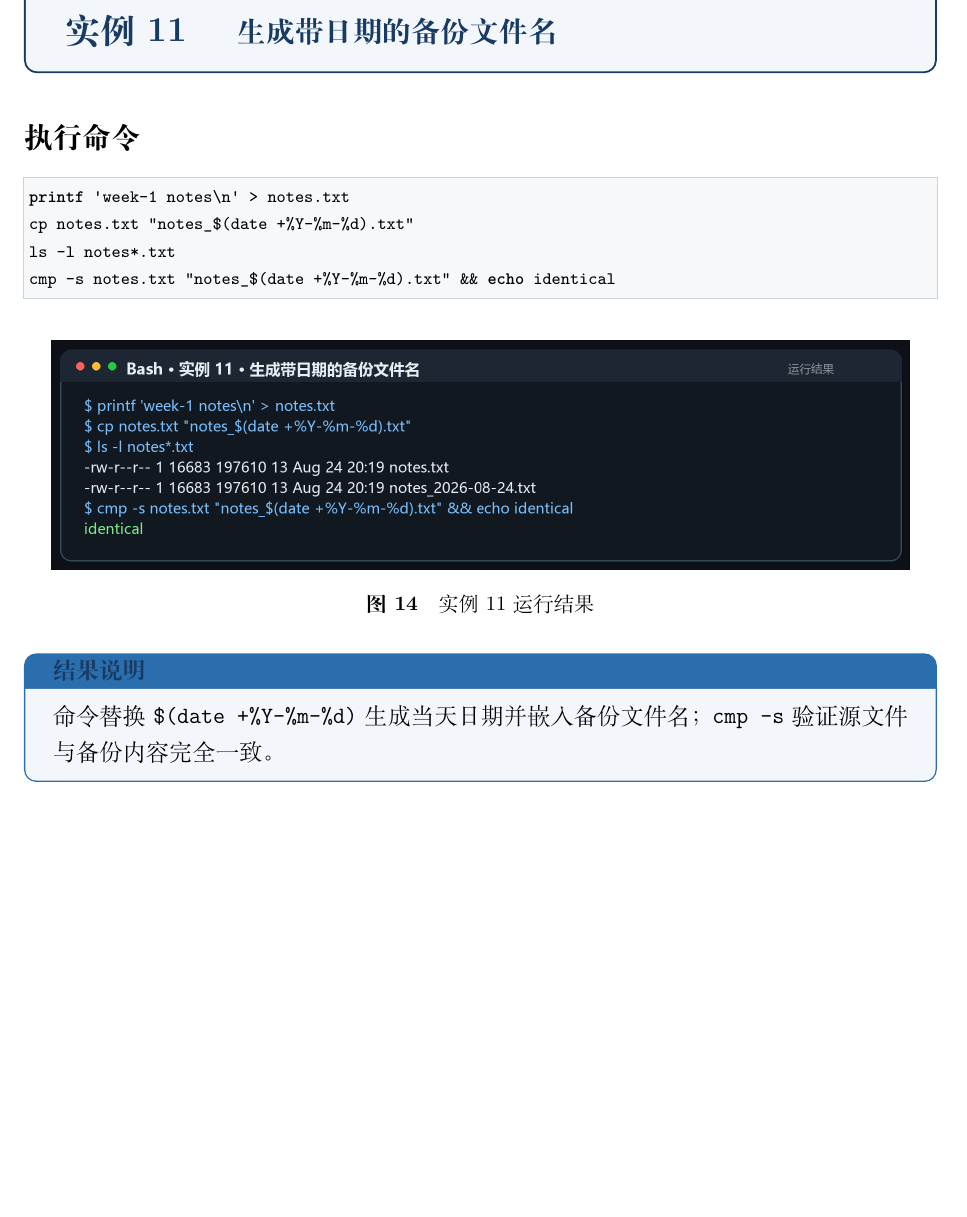
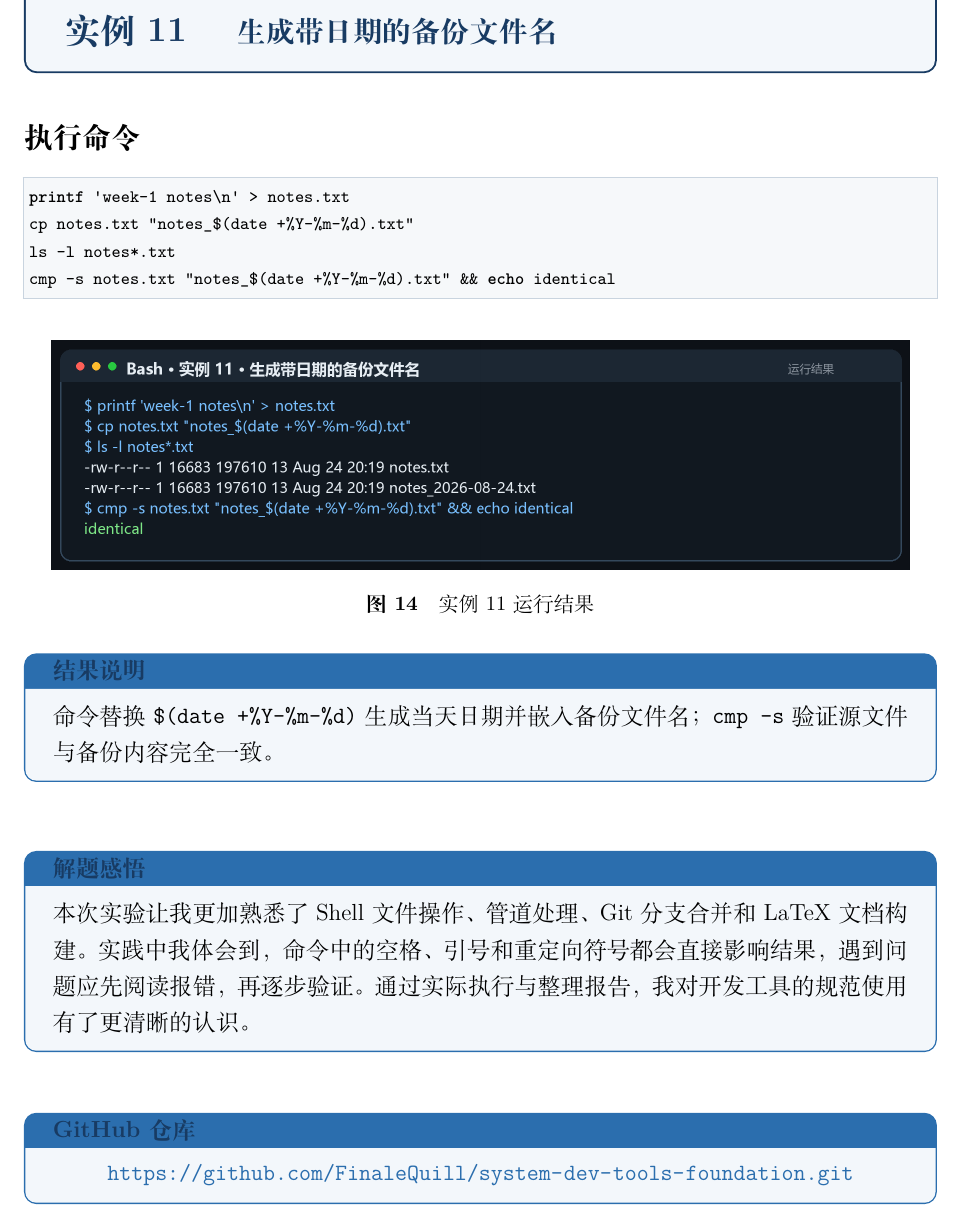
Before and after one commit to FinaleQuill/system-dev-tools-foundation, a LaTeX document (week1/report/week01_experiment_report.tex): part of page 19 of 19, cut so that both start at the same text, the shorter picture padded with empty space. Compiled offline with XeLaTeX.

Commit message:
Add reflection and GitHub repository link

```diff
--- a/week1/report/week01_experiment_report.tex
+++ b/week1/report/week01_experiment_report.tex
@@ -604,4 +604,17 @@ cmp -s notes.txt "notes_$(date +%Y-%m-%d).txt" && echo identical
 \texttt{cmp -s} 验证源文件与备份内容完全一致。
 \end{summarybox}
 
+\vspace{0.7cm}
+\begin{summarybox}{解题感悟}
+本次实验让我更加熟悉了 Shell 文件操作、管道处理、Git 分支合并和 LaTeX 文档构建。
+实践中我体会到，命令中的空格、引号和重定向符号都会直接影响结果，遇到问题应先阅读报错，
+再逐步验证。通过实际执行与整理报告，我对开发工具的规范使用有了更清晰的认识。
+\end{summarybox}
+
+\vspace{0.55cm}
+\begin{summarybox}{GitHub 仓库}
+\centering
+\url{https://github.com/FinaleQuill/system-dev-tools-foundation.git}
+\end{summarybox}
+
 \end{document}
```
Also changed, not shown: week1/output/pdf/week01.pdf (added), week1/output/pdf/week01_experiment_report.pdf (deleted), 1 other file.
